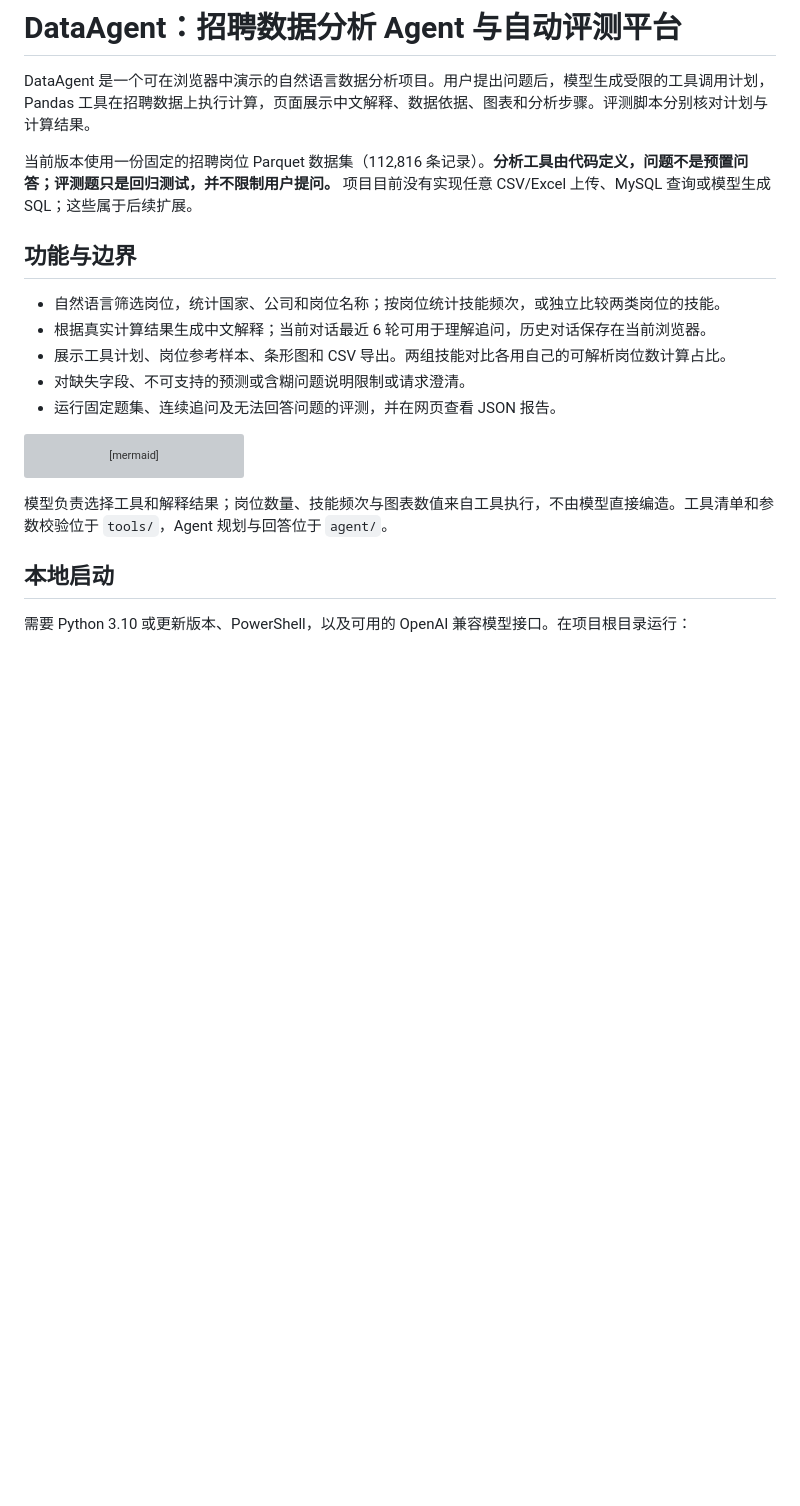
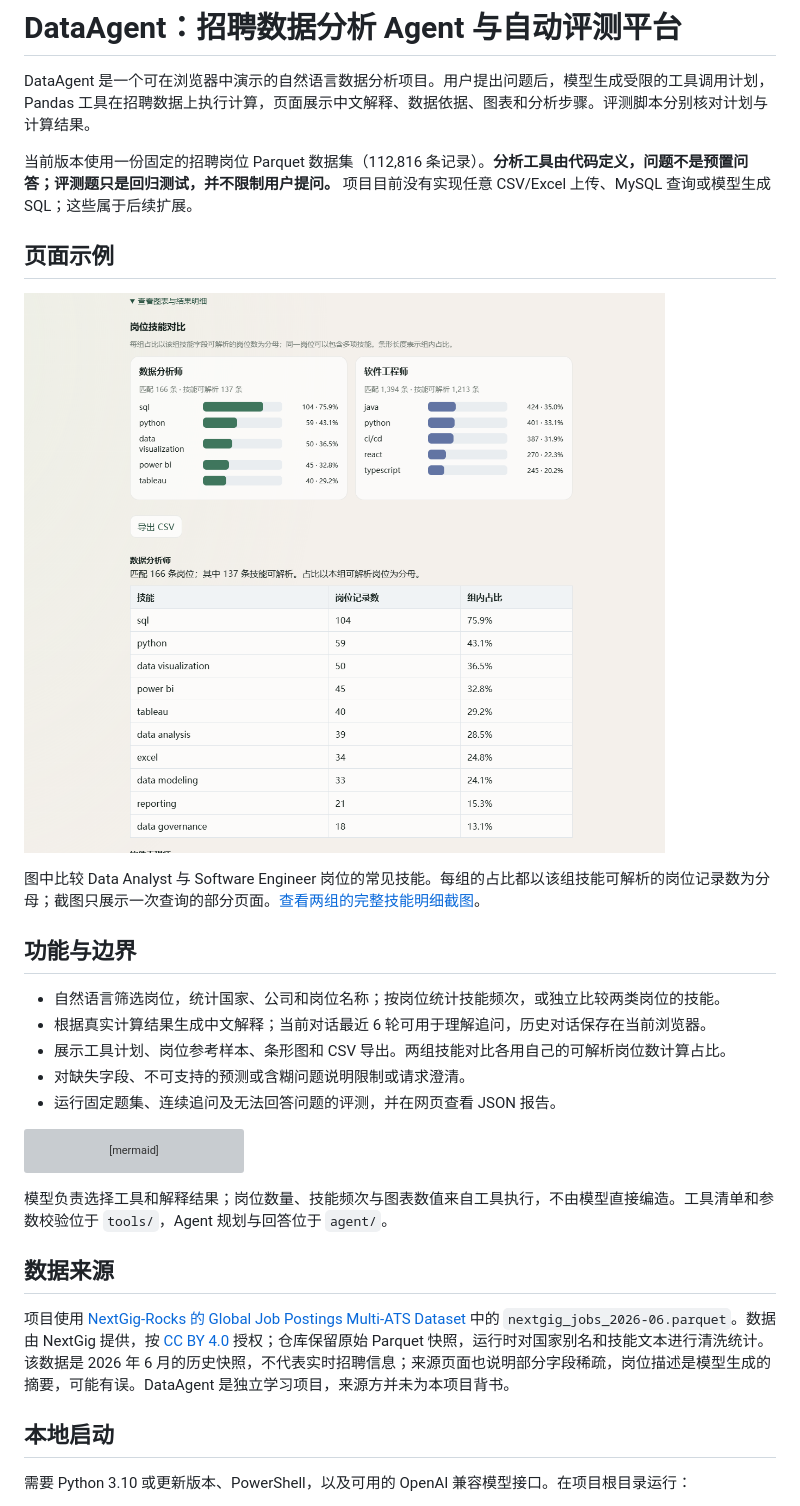
Before and after one commit to dasy-boop/DataAgent, a Markdown page: README.md, the part around the change. GitHub-like rendering; pictures changed too: docs/screenshots/skill-comparison.png (added); blank space fills up the shorter version; grey boxes are pictures that could not be loaded.

Commit message:
Add demo screenshots and dataset attribution

````diff
--- a/README.md
+++ b/README.md
@@ -3,6 +3,12 @@
 DataAgent 是一个可在浏览器中演示的自然语言数据分析项目。用户提出问题后，模型生成受限的工具调用计划，Pandas 工具在招聘数据上执行计算，页面展示中文解释、数据依据、图表和分析步骤。评测脚本分别核对计划与计算结果。
 
 当前版本使用一份固定的招聘岗位 Parquet 数据集（112,816 条记录）。**分析工具由代码定义，问题不是预置问答；评测题只是回归测试，并不限制用户提问。** 项目目前没有实现任意 CSV/Excel 上传、MySQL 查询或模型生成 SQL；这些属于后续扩展。
+
+## 页面示例
+
+![DataAgent 两类岗位技能对比的实际查询截图](docs/screenshots/skill-comparison.png)
+
+图中比较 Data Analyst 与 Software Engineer 岗位的常见技能。每组的占比都以该组技能可解析的岗位记录数为分母；截图只展示一次查询的部分页面。[查看两组的完整技能明细截图](docs/screenshots/skill-comparison-details.png)。
 
 ## 功能与边界
 
@@ -28,6 +34,10 @@ flowchart LR
 ```
 
 模型负责选择工具和解释结果；岗位数量、技能频次与图表数值来自工具执行，不由模型直接编造。工具清单和参数校验位于 `tools/`，Agent 规划与回答位于 `agent/`。
+
+## 数据来源
+
+项目使用 [NextGig-Rocks 的 Global Job Postings Multi-ATS Dataset](https://huggingface.co/datasets/NextGig-Rocks/global-job-postings-multi-ats) 中的 `nextgig_jobs_2026-06.parquet`。数据由 NextGig 提供，按 [CC BY 4.0](https://creativecommons.org/licenses/by/4.0/) 授权；仓库保留原始 Parquet 快照，运行时对国家别名和技能文本进行清洗统计。该数据是 2026 年 6 月的历史快照，不代表实时招聘信息；来源页面也说明部分字段稀疏，岗位描述是模型生成的摘要，可能有误。DataAgent 是独立学习项目，来源方并未为本项目背书。
 
 ## 本地启动
 
````
Also changed, not shown: docs/screenshots/skill-comparison-details.png (added).
